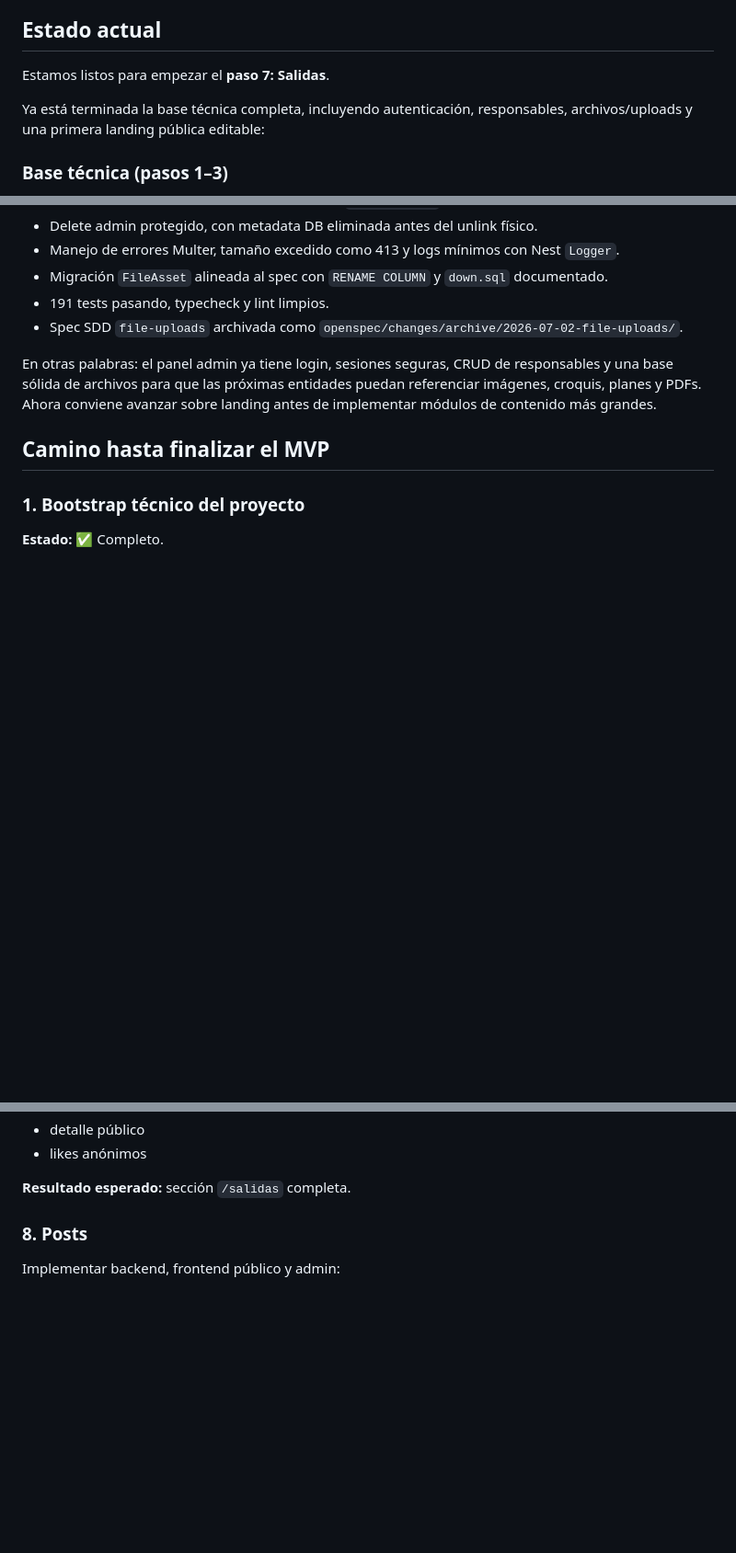
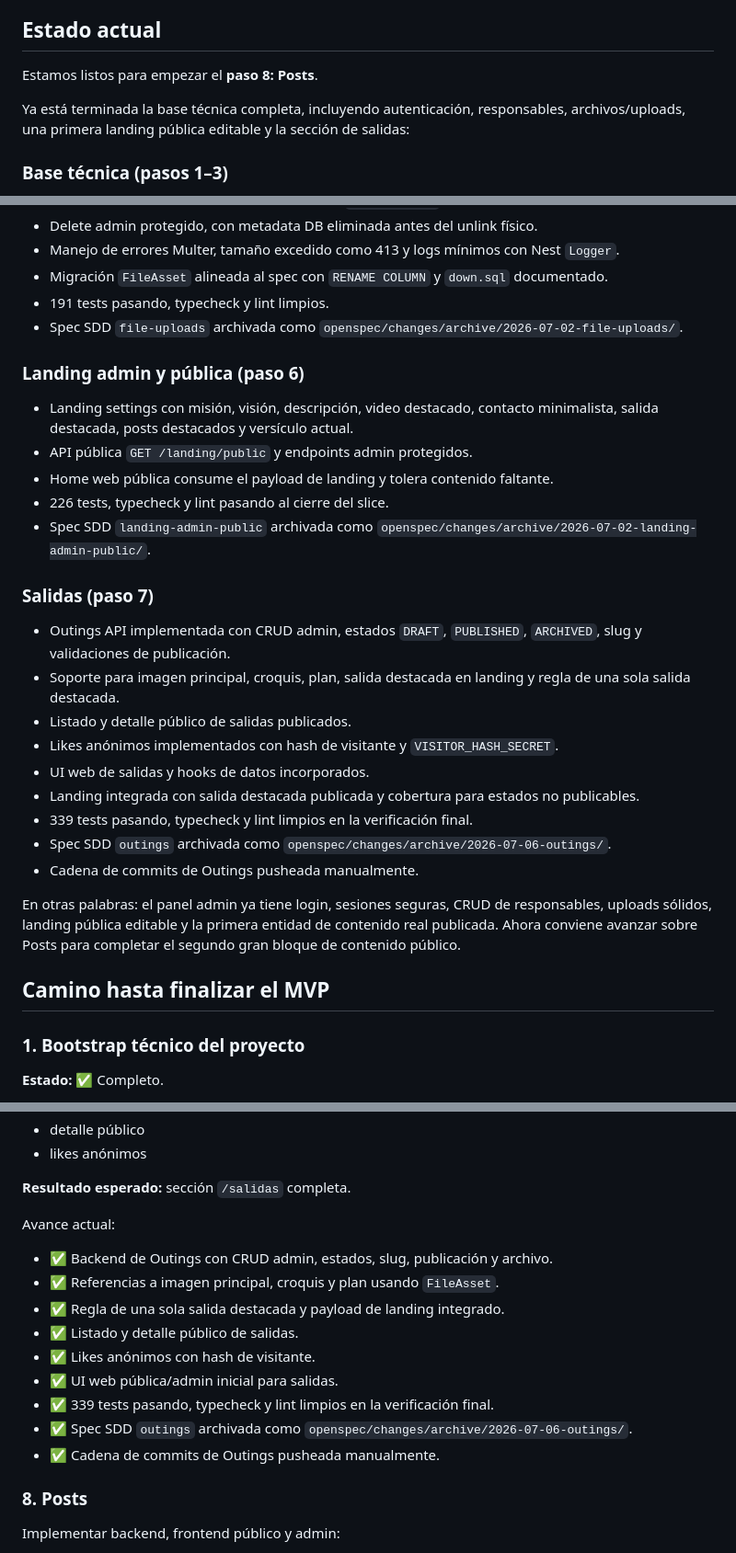
Before and after one commit to amnostt/m199-page, a Markdown page: docs/development-roadmap.md, 3 parts joined by grey strips. Shown at 92% size. Drawn GitHub-style; blank space fills up the shorter version.

Commit message:
docs: mark posts as next roadmap step

```diff
--- a/docs/development-roadmap.md
+++ b/docs/development-roadmap.md
@@ -4,9 +4,9 @@ Este documento resume el camino completo para llevar el MVP de Misión 1 - 99 de
 
 ## Estado actual
 
-Estamos listos para empezar el **paso 7: Salidas**.
+Estamos listos para empezar el **paso 8: Posts**.
 
-Ya está terminada la base técnica completa, incluyendo autenticación, responsables, archivos/uploads y una primera landing pública editable:
+Ya está terminada la base técnica completa, incluyendo autenticación, responsables, archivos/uploads, una primera landing pública editable y la sección de salidas:
 
 ### Base técnica (pasos 1–3)
 - Documento técnico base.
@@ -47,7 +47,25 @@ Ya está terminada la base técnica completa, incluyendo autenticación, respons
 - 191 tests pasando, typecheck y lint limpios.
 - Spec SDD `file-uploads` archivada como `openspec/changes/archive/2026-07-02-file-uploads/`.
 
-En otras palabras: el panel admin ya tiene login, sesiones seguras, CRUD de responsables y una base sólida de archivos para que las próximas entidades puedan referenciar imágenes, croquis, planes y PDFs. Ahora conviene avanzar sobre landing antes de implementar módulos de contenido más grandes.
+### Landing admin y pública (paso 6)
+- Landing settings con misión, visión, descripción, video destacado, contacto minimalista, salida destacada, posts destacados y versículo actual.
+- API pública `GET /landing/public` y endpoints admin protegidos.
+- Home web pública consume el payload de landing y tolera contenido faltante.
+- 226 tests, typecheck y lint pasando al cierre del slice.
+- Spec SDD `landing-admin-public` archivada como `openspec/changes/archive/2026-07-02-landing-admin-public/`.
+
+### Salidas (paso 7)
+- Outings API implementada con CRUD admin, estados `DRAFT`, `PUBLISHED`, `ARCHIVED`, slug y validaciones de publicación.
+- Soporte para imagen principal, croquis, plan, salida destacada en landing y regla de una sola salida destacada.
+- Listado y detalle público de salidas publicados.
+- Likes anónimos implementados con hash de visitante y `VISITOR_HASH_SECRET`.
+- UI web de salidas y hooks de datos incorporados.
+- Landing integrada con salida destacada publicada y cobertura para estados no publicables.
+- 339 tests pasando, typecheck y lint limpios en la verificación final.
+- Spec SDD `outings` archivada como `openspec/changes/archive/2026-07-06-outings/`.
+- Cadena de commits de Outings pusheada manualmente.
+
+En otras palabras: el panel admin ya tiene login, sesiones seguras, CRUD de responsables, uploads sólidos, landing pública editable y la primera entidad de contenido real publicada. Ahora conviene avanzar sobre Posts para completar el segundo gran bloque de contenido público.
 
 ## Camino hasta finalizar el MVP
 
@@ -219,6 +239,18 @@ Implementar backend, frontend público y admin:
 - likes anónimos
 
 **Resultado esperado:** sección `/salidas` completa.
+
+Avance actual:
+
+- ✅ Backend de Outings con CRUD admin, estados, slug, publicación y archivo.
+- ✅ Referencias a imagen principal, croquis y plan usando `FileAsset`.
+- ✅ Regla de una sola salida destacada y payload de landing integrado.
+- ✅ Listado y detalle público de salidas.
+- ✅ Likes anónimos con hash de visitante.
+- ✅ UI web pública/admin inicial para salidas.
+- ✅ 339 tests pasando, typecheck y lint limpios en la verificación final.
+- ✅ Spec SDD `outings` archivada como `openspec/changes/archive/2026-07-06-outings/`.
+- ✅ Cadena de commits de Outings pusheada manualmente.
 
 ### 8. Posts
 
```
Also changed, not shown: other parts of docs/development-roadmap.md (+4 -2 lines).
